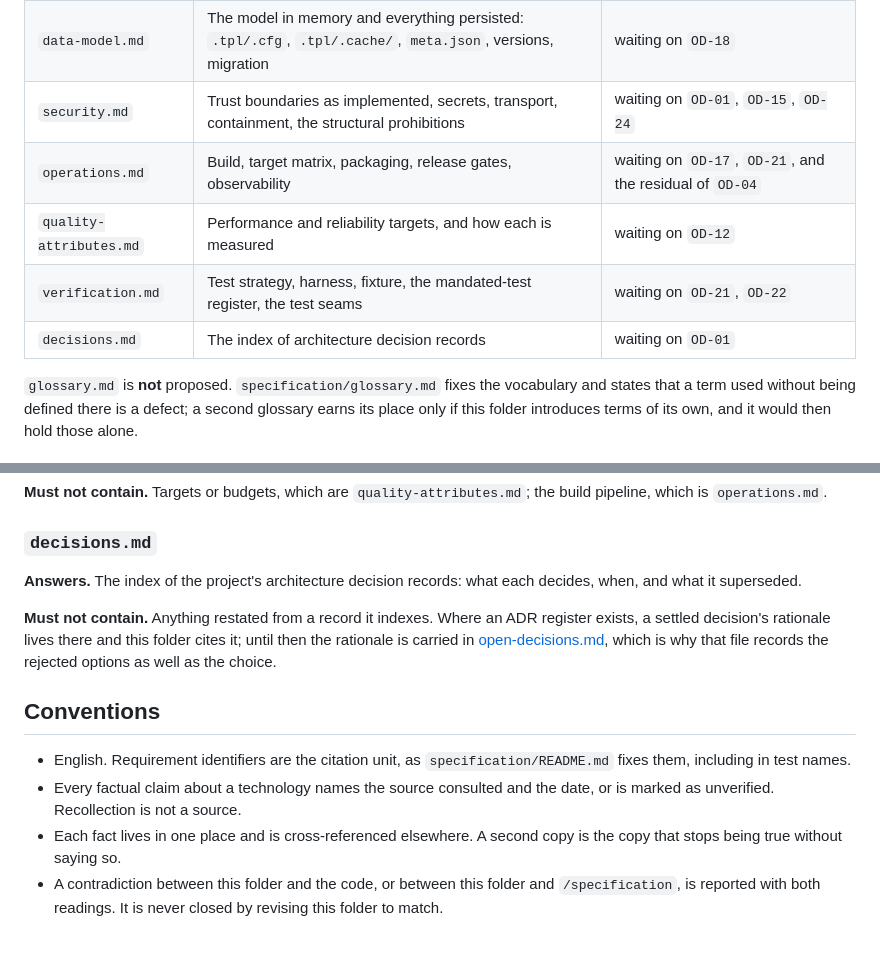
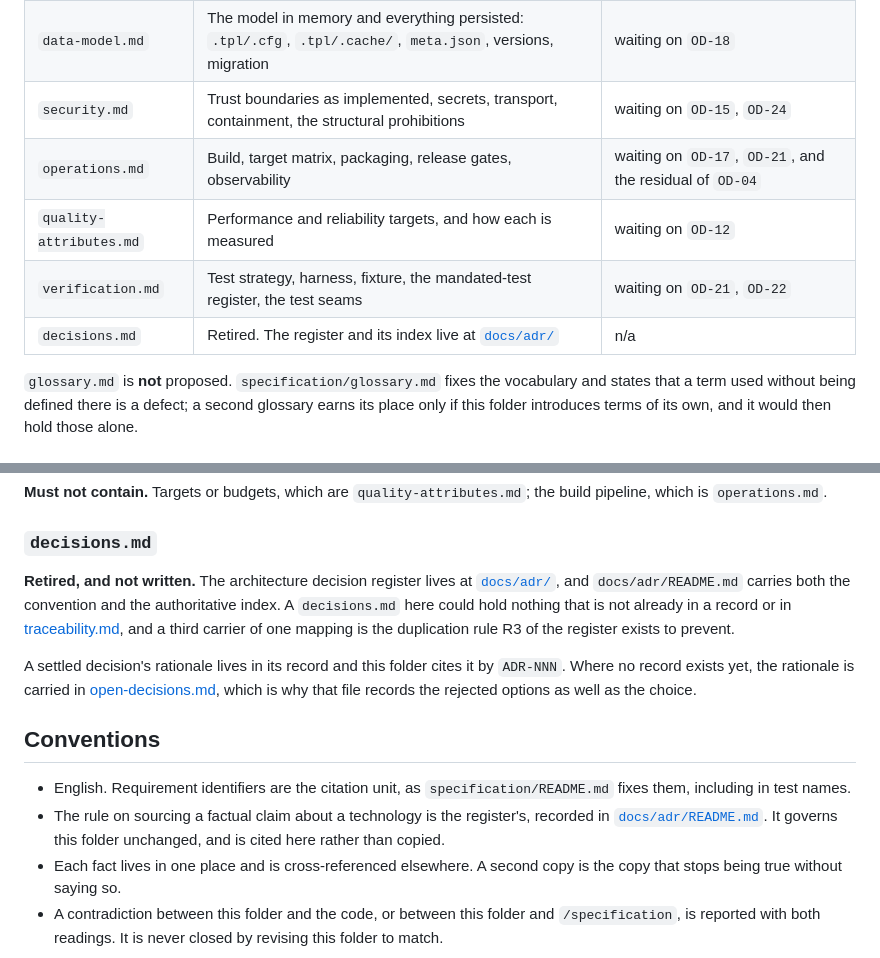
Before and after one commit to FlavioCFOliveira/tpl, a Markdown page: docs/spec-technical/README.md, 2 parts joined by grey strips. Rendered like a GitHub page.

```diff
--- a/docs/spec-technical/README.md
+++ b/docs/spec-technical/README.md
@@ -78,11 +78,11 @@ requirements.
 | `technology-stack.md` | Each technology: version, purpose, why chosen, what was rejected, source consulted; the dependency budget | waiting on `OD-17`, `OD-24`, `OD-25` |
 | `interfaces.md` | The contracts crossing a component boundary, and how each external contract is realised | waiting on `OD-05`, `OD-06`, `OD-08`, `OD-12`, `OD-18`, and the residual of `OD-20` |
 | `data-model.md` | The model in memory and everything persisted: `.tpl/.cfg`, `.tpl/.cache/`, `meta.json`, versions, migration | waiting on `OD-18` |
-| `security.md` | Trust boundaries as implemented, secrets, transport, containment, the structural prohibitions | waiting on `OD-01`, `OD-15`, `OD-24` |
+| `security.md` | Trust boundaries as implemented, secrets, transport, containment, the structural prohibitions | waiting on `OD-15`, `OD-24` |
 | `operations.md` | Build, target matrix, packaging, release gates, observability | waiting on `OD-17`, `OD-21`, and the residual of `OD-04` |
 | `quality-attributes.md` | Performance and reliability targets, and how each is measured | waiting on `OD-12` |
 | `verification.md` | Test strategy, harness, fixture, the mandated-test register, the test seams | waiting on `OD-21`, `OD-22` |
-| `decisions.md` | The index of architecture decision records | waiting on `OD-01` |
+| `decisions.md` | Retired. The register and its index live at [`docs/adr/`](../adr/README.md) | n/a |
 
 `glossary.md` is **not** proposed. `specification/glossary.md` fixes the
 vocabulary and states that a term used without being defined there is a defect;
@@ -221,12 +221,15 @@ the build pipeline, which is `operations.md`.
 
 ### `decisions.md`
 
-**Answers.** The index of the project's architecture decision records: what
-each decides, when, and what it superseded.
+**Retired, and not written.** The architecture decision register lives at
+[`docs/adr/`](../adr/README.md), and `docs/adr/README.md` carries both the
+convention and the authoritative index. A `decisions.md` here could hold nothing
+that is not already in a record or in [traceability.md](traceability.md), and a
+third carrier of one mapping is the duplication rule R3 of the register exists to
+prevent.
 
-**Must not contain.** Anything restated from a record it indexes. Where an ADR
-register exists, a settled decision's rationale lives there and this folder
-cites it; until then the rationale is carried in
+A settled decision's rationale lives in its record and this folder cites it by
+`ADR-NNN`. Where no record exists yet, the rationale is carried in
 [open-decisions.md](open-decisions.md), which is why that file records the
 rejected options as well as the choice.
 
@@ -234,8 +237,9 @@ rejected options as well as the choice.
 
 - English. Requirement identifiers are the citation unit, as
   `specification/README.md` fixes them, including in test names.
-- Every factual claim about a technology names the source consulted and the
-  date, or is marked as unverified. Recollection is not a source.
+- The rule on sourcing a factual claim about a technology is the register's,
+  recorded in [`docs/adr/README.md`](../adr/README.md). It governs this folder
+  unchanged, and is cited here rather than copied.
 - Each fact lives in one place and is cross-referenced elsewhere. A second copy
   is the copy that stops being true without saying so.
 - A contradiction between this folder and the code, or between this folder and
```
Also changed, not shown: docs/spec-technical/open-decisions.md (+30 -86 lines), docs/spec-technical/traceability.md (+3 -3 lines).
